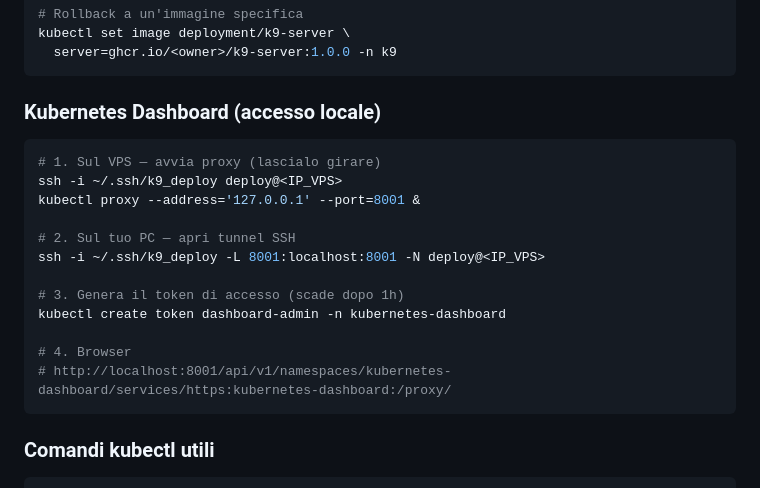
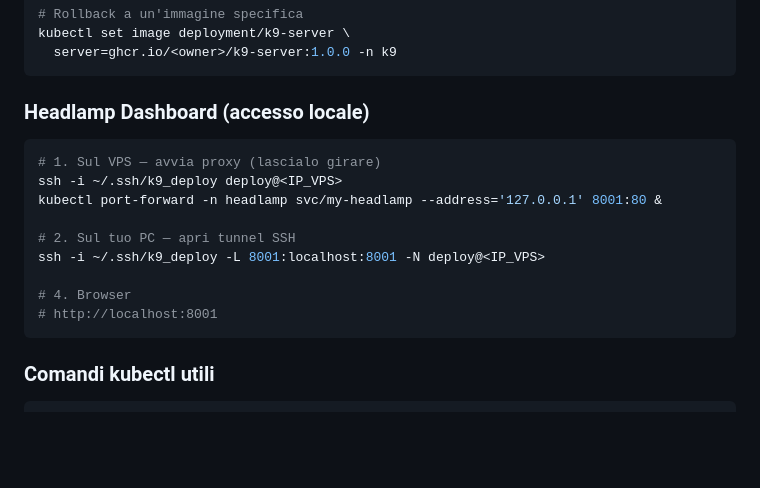
Before and after one commit to neottil/k9-exercise, a Markdown page: DEVELOPER_README.md, the part around the change. GitHub-like rendering; blank space fills up the shorter version.

Commit message:
change kubernetes dashboard with headlamp documentation

````diff
--- a/DEVELOPER_README.md
+++ b/DEVELOPER_README.md
@@ -474,21 +474,18 @@ kubectl set image deployment/k9-server \
   server=ghcr.io/<owner>/k9-server:1.0.0 -n k9
 ```
 
-### Kubernetes Dashboard (accesso locale)
+### Headlamp Dashboard (accesso locale)
 
 ```bash
 # 1. Sul VPS — avvia proxy (lascialo girare)
 ssh -i ~/.ssh/k9_deploy deploy@<IP_VPS>
-kubectl proxy --address='127.0.0.1' --port=8001 &
+kubectl port-forward -n headlamp svc/my-headlamp --address='127.0.0.1' 8001:80 &
 
 # 2. Sul tuo PC — apri tunnel SSH
 ssh -i ~/.ssh/k9_deploy -L 8001:localhost:8001 -N deploy@<IP_VPS>
 
-# 3. Genera il token di accesso (scade dopo 1h)
-kubectl create token dashboard-admin -n kubernetes-dashboard
-
 # 4. Browser
-# http://localhost:8001/api/v1/namespaces/kubernetes-dashboard/services/https:kubernetes-dashboard:/proxy/
+# http://localhost:8001
 ```
 
 ### Comandi kubectl utili
````
